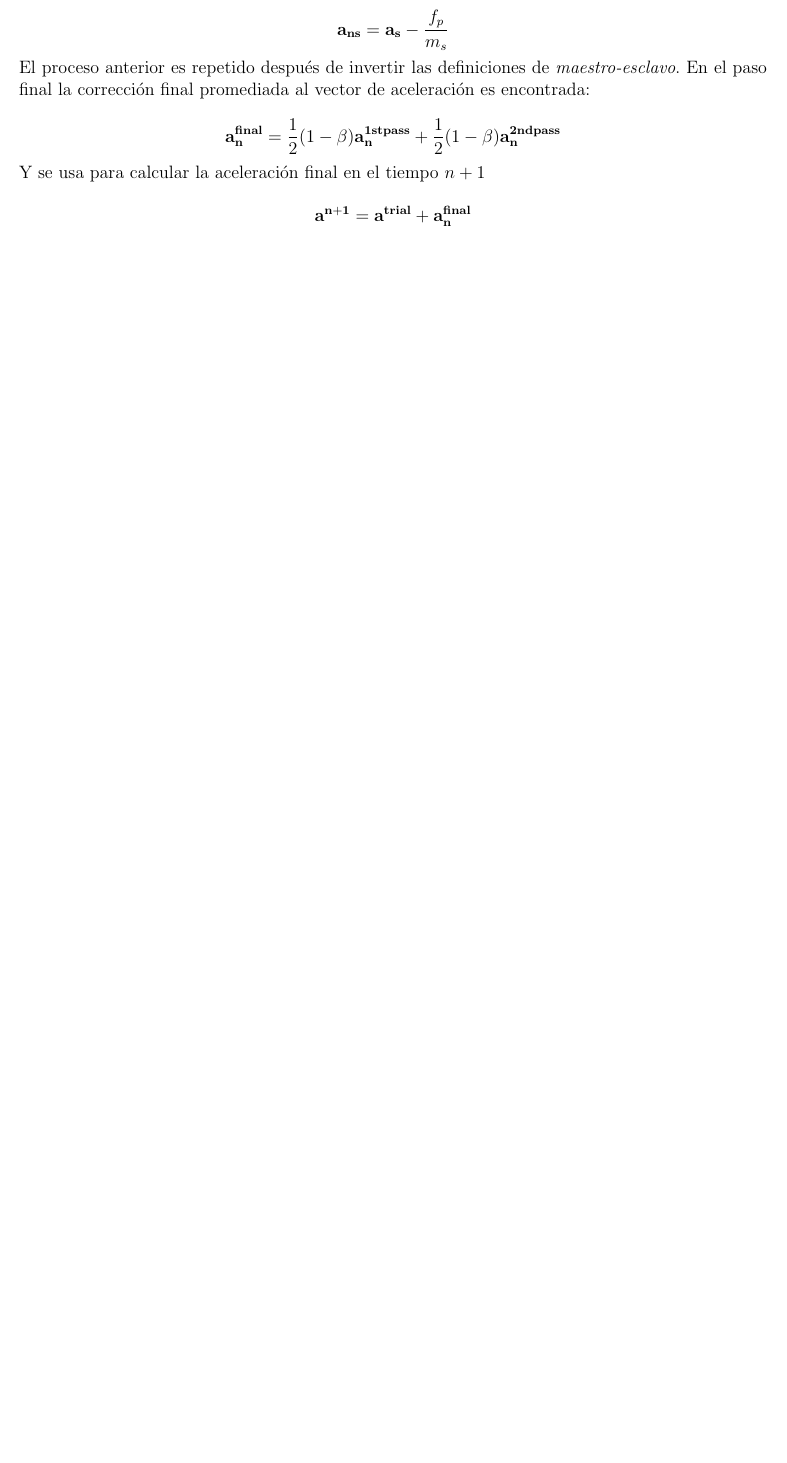
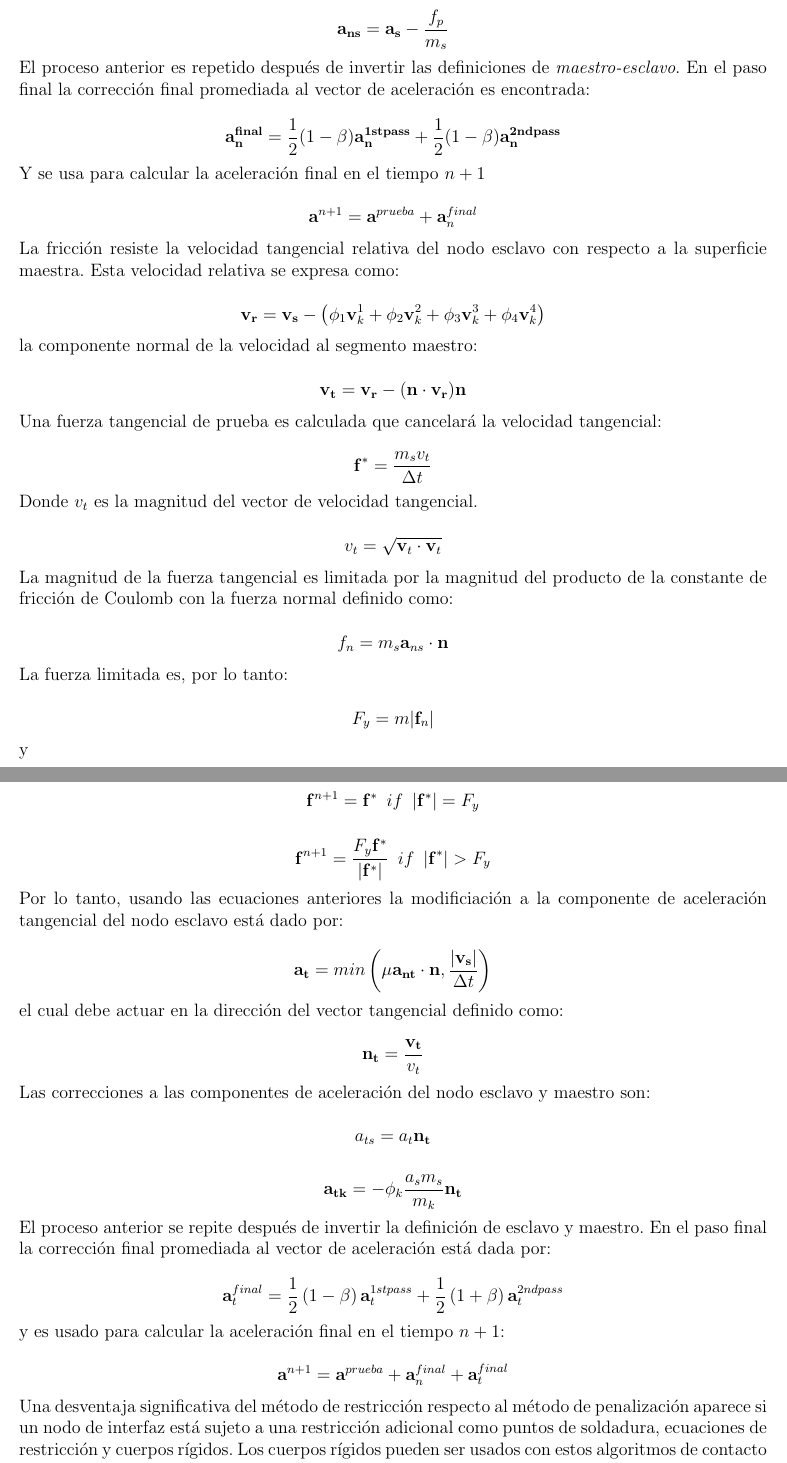
Before and after one commit to JorgeDeLosSantos/master-thesis, a LaTeX book (main.tex, which reads src/ch2.tex): part of page 20 of 22 before the commit and two parts of pages 20 and 21 of 23 after it, the two joined at a grey line, cut so that both start at the same text, the shorter picture padded with empty space. Compiled offline with pdfLaTeX.

Commit message:
Agregando algo más de contactos...

```diff
--- a/main.tex
+++ b/main.tex
@@ -94,6 +94,8 @@ fonttitle=\bfseries, colbacktitle=white, coltext=gray!30!black}
 
 
 \author{Pedro Jorge De Los Santos Lara}
+\title{SIMULACIÓN POR ELEMENTO FINITO DEL PROCESO DE FORMADO DE TUBO DE ACERO SAE 1018}
+
 
 % ======================================================================================================
 \begin{document}
--- a/src/ch2.tex
+++ b/src/ch2.tex
@@ -780,5 +780,99 @@ $$
 Y se usa para calcular la aceleración final en el tiempo $n+1$
 
 $$
-\mathbf{a^{n+1}} = \mathbf{a^{trial} + a_n^{final}}
+\mathbf{a}^{n+1} = \mathbf{a}^{prueba} + \mathbf{a}_n^{final}
 $$
+
+La fricción resiste la velocidad tangencial relativa del nodo esclavo con respecto a
+la superficie maestra. Esta velocidad relativa se expresa como:
+
+$$
+\mathbf{v_r} = \mathbf{v_s} -
+\left(
+\phi_1 \mathbf{v}_k^1 + \phi_2 \mathbf{v}_k^2 + \phi_3 \mathbf{v}_k^3 + \phi_4 \mathbf{v}_k^4
+\right)
+$$
+
+la componente normal de la velocidad al segmento maestro:
+
+$$
+\mathbf{v_t} = \mathbf{v_r} - (\mathbf{n} \cdot \mathbf{v_r}) \mathbf{n}
+$$
+
+Una fuerza tangencial de prueba es calculada que cancelará la velocidad tangencial:
+
+$$
+\mathbf{f^{\ast}} = \frac{m_s v_t}{\Delta t}
+$$
+
+Donde $v_t$ es la magnitud del vector de velocidad tangencial.
+
+$$
+v_t = \sqrt{\mathbf{v}_t \cdot \mathbf{v}_t}
+$$
+
+La magnitud de la fuerza tangencial es limitada por la magnitud del producto de la constante de fricción
+de Coulomb con la fuerza normal definido como:
+
+$$
+f_n = m_s \mathbf{a}_{ns} \cdot \mathbf{n}
+$$
+
+La fuerza limitada es, por lo tanto:
+
+$$
+F_y = m |\mathbf{f}_n|
+$$
+
+y
+
+$$
+\mathbf{f}^{n+1} = \mathbf{f^{\ast}} \,\,\, if \,\,\, |\mathbf{f^{\ast}}| = F_y
+$$
+
+$$
+\mathbf{f}^{n+1} = \frac{F_y \mathbf{f^{\ast}}}{|\mathbf{f^{\ast}}|} \,\,\, if \,\,\, |\mathbf{f^{\ast}}| > F_y
+$$
+
+Por lo tanto, usando las ecuaciones anteriores la modificiación a la componente de  aceleración tangencial
+del nodo esclavo está dado por:
+
+$$
+\mathbf{a_t} = min\left( \mu \mathbf{a_{nt}} \cdot \mathbf{n} , \frac{|\mathbf{v_s}|}{\Delta t} \right)
+$$
+
+el cual debe actuar en la dirección del vector tangencial definido como:
+
+$$
+\mathbf{n_t} = \frac{\mathbf{v_t}}{v_t}
+$$
+
+Las correcciones a las componentes de aceleración del nodo esclavo y maestro son:
+
+$$
+a_{ts} = a_{t} \mathbf{n_t}
+$$
+
+$$
+\mathbf{a_{tk}} = - \phi_k \frac{a_s m_s}{m_k} \mathbf{n_t}
+$$
+
+El proceso anterior se repite después de invertir la definición de esclavo y maestro. En el
+paso final la corrección final promediada al vector de aceleración está dada por:
+
+
+$$
+\mathbf{a}_t^{final} = \frac{1}{2} \left( 1-\beta \right) \mathbf{a}_t^{1st pass}  +
+\frac{1}{2} \left( 1 + \beta \right) \mathbf{a}_t^{2nd pass}
+$$
+
+y es usado para calcular la aceleración final en el tiempo $n+1$:
+
+$$
+\mathbf{a}^{n+1} = \mathbf{a}^{prueba}  +  \mathbf{a}_n^{final} + \mathbf{a}_t^{final}
+$$
+
+Una desventaja significativa del método de restricción respecto al método de penalización
+aparece si un nodo de interfaz está sujeto a una restricción adicional como puntos de
+soldadura, ecuaciones de restricción y cuerpos rígidos. Los cuerpos rígidos pueden
+ser usados con estos algoritmos de contacto si sus movimientos están prescritos como
```
Also changed, not shown: main.tex (4 more changed lines), src/ch2.tex (4 more changed lines), 1 other file.
